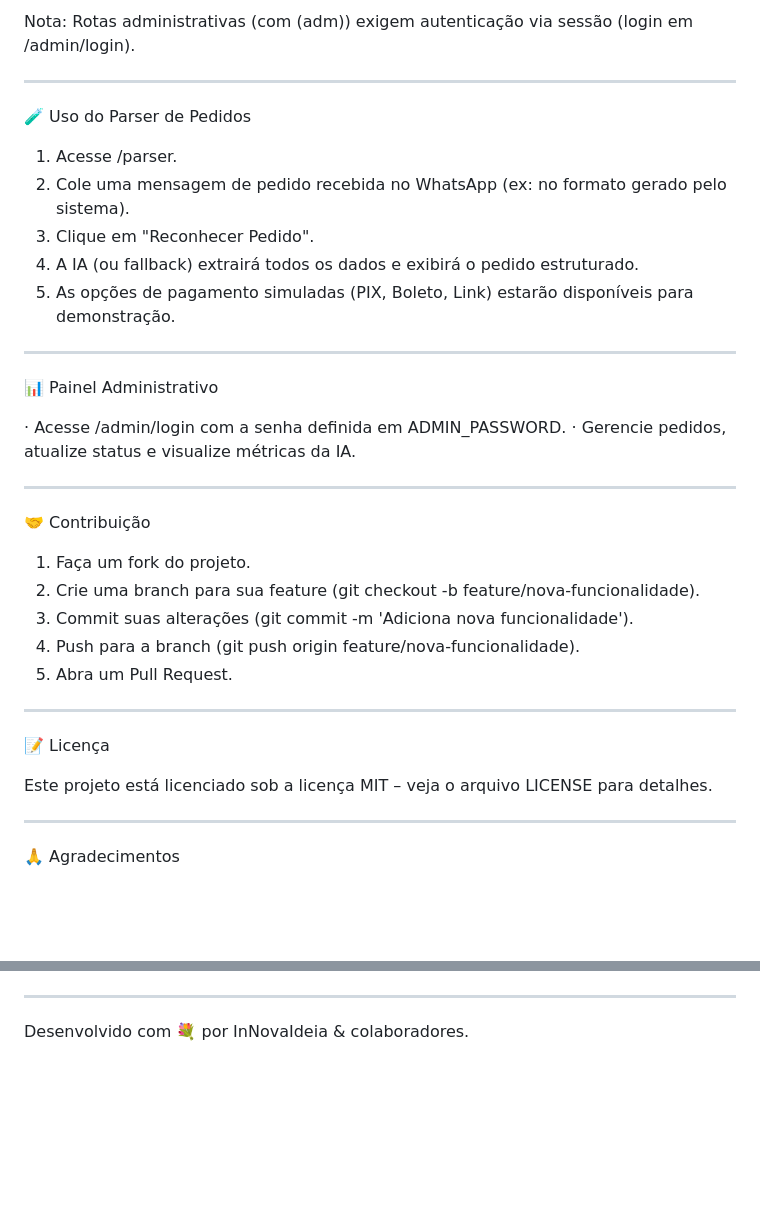
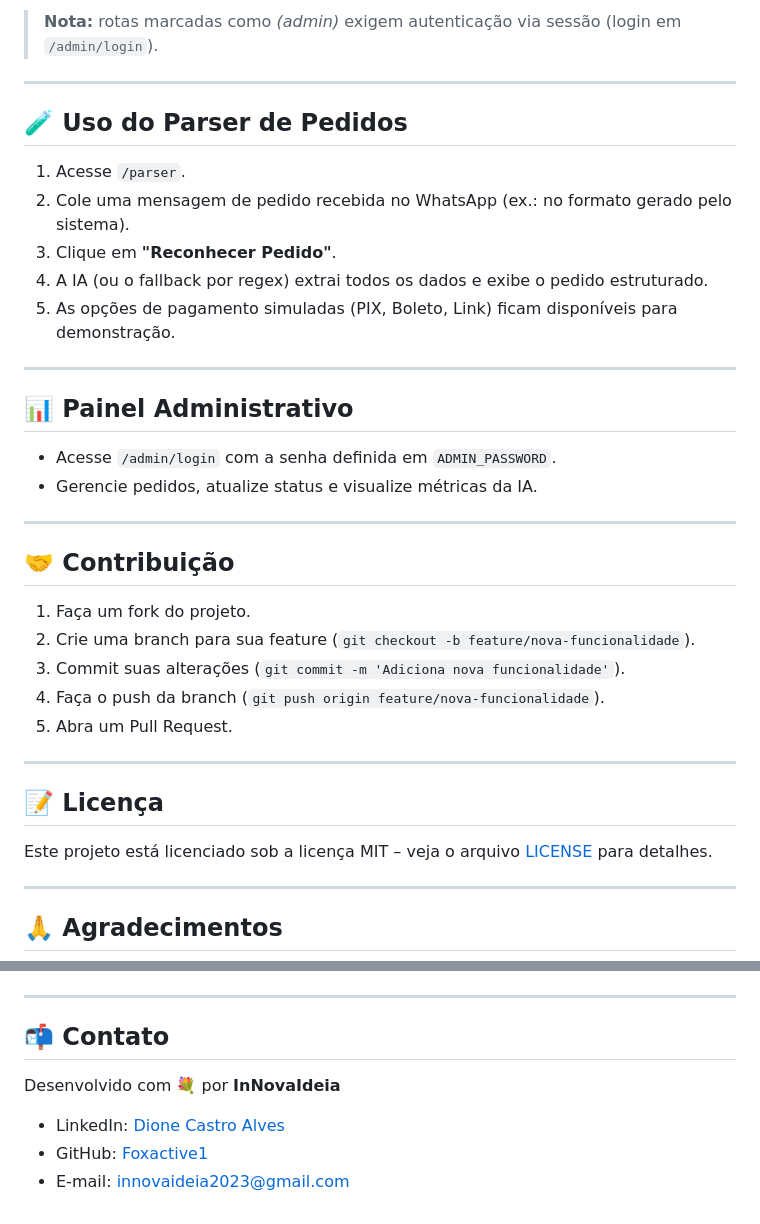
Before and after one commit to Foxactive1/Flores_Brasil, a Markdown page: README.md, 2 parts joined by grey strips. GitHub-like rendering; blank space fills up the shorter version.

```diff
--- a/README.md
+++ b/README.md
@@ -137,40 +159,40 @@ GET /api/ia/metrics Métricas de uso da IA (adm)
 
-Nota: Rotas administrativas (com (adm)) exigem autenticação via sessão (login em /admin/login).
+> **Nota:** rotas marcadas como *(admin)* exigem autenticação via sessão (login em `/admin/login`).
 
 ---
 
-🧪 Uso do Parser de Pedidos
+## 🧪 Uso do Parser de Pedidos
 
-1. Acesse /parser.
-2. Cole uma mensagem de pedido recebida no WhatsApp (ex: no formato gerado pelo sistema).
-3. Clique em "Reconhecer Pedido".
-4. A IA (ou fallback) extrairá todos os dados e exibirá o pedido estruturado.
-5. As opções de pagamento simuladas (PIX, Boleto, Link) estarão disponíveis para demonstração.
+1. Acesse `/parser`.
+2. Cole uma mensagem de pedido recebida no WhatsApp (ex.: no formato gerado pelo sistema).
+3. Clique em **"Reconhecer Pedido"**.
+4. A IA (ou o fallback por regex) extrai todos os dados e exibe o pedido estruturado.
+5. As opções de pagamento simuladas (PIX, Boleto, Link) ficam disponíveis para demonstração.
 
 ---
 
-📊 Painel Administrativo
+## 📊 Painel Administrativo
 
-· Acesse /admin/login com a senha definida em ADMIN_PASSWORD.
-· Gerencie pedidos, atualize status e visualize métricas da IA.
+- Acesse `/admin/login` com a senha definida em `ADMIN_PASSWORD`.
+- Gerencie pedidos, atualize status e visualize métricas da IA.
 
 ---
 
-🤝 Contribuição
+## 🤝 Contribuição
 
 1. Faça um fork do projeto.
-2. Crie uma branch para sua feature (git checkout -b feature/nova-funcionalidade).
-3. Commit suas alterações (git commit -m 'Adiciona nova funcionalidade').
-4. Push para a branch (git push origin feature/nova-funcionalidade).
+2. Crie uma branch para sua feature (`git checkout -b feature/nova-funcionalidade`).
+3. Commit suas alterações (`git commit -m 'Adiciona nova funcionalidade'`).
+4. Faça o push da branch (`git push origin feature/nova-funcionalidade`).
 5. Abra um Pull Request.
 
 ---
 
-📝 Licença
+## 📝 Licença
 
-Este projeto está licenciado sob a licença MIT – veja o arquivo LICENSE para detalhes.
+Este projeto está licenciado sob a licença MIT – veja o arquivo [LICENSE](LICENSE) para detalhes.
 
 ---
 
-🙏 Agradecimentos
+## 🙏 Agradecimentos
 
@@ -179,4 +201,10 @@ Este projeto está licenciado sob a licença MIT – veja o arquivo LICENSE para
 
 ---
 
-Desenvolvido com 💐 por InNovaIdeia & colaboradores.
+## 📬 Contato
+
+Desenvolvido com 💐 por **InNovaIdeia**
+
+- LinkedIn: [Dione Castro Alves](https://www.linkedin.com/in/dionecastroalves)
+- GitHub: [Foxactive1](https://github.com/Foxactive1)
+- E-mail: innovaideia2023@gmail.com
```
Also changed, not shown: other parts of README.md (+85 -63 lines).
